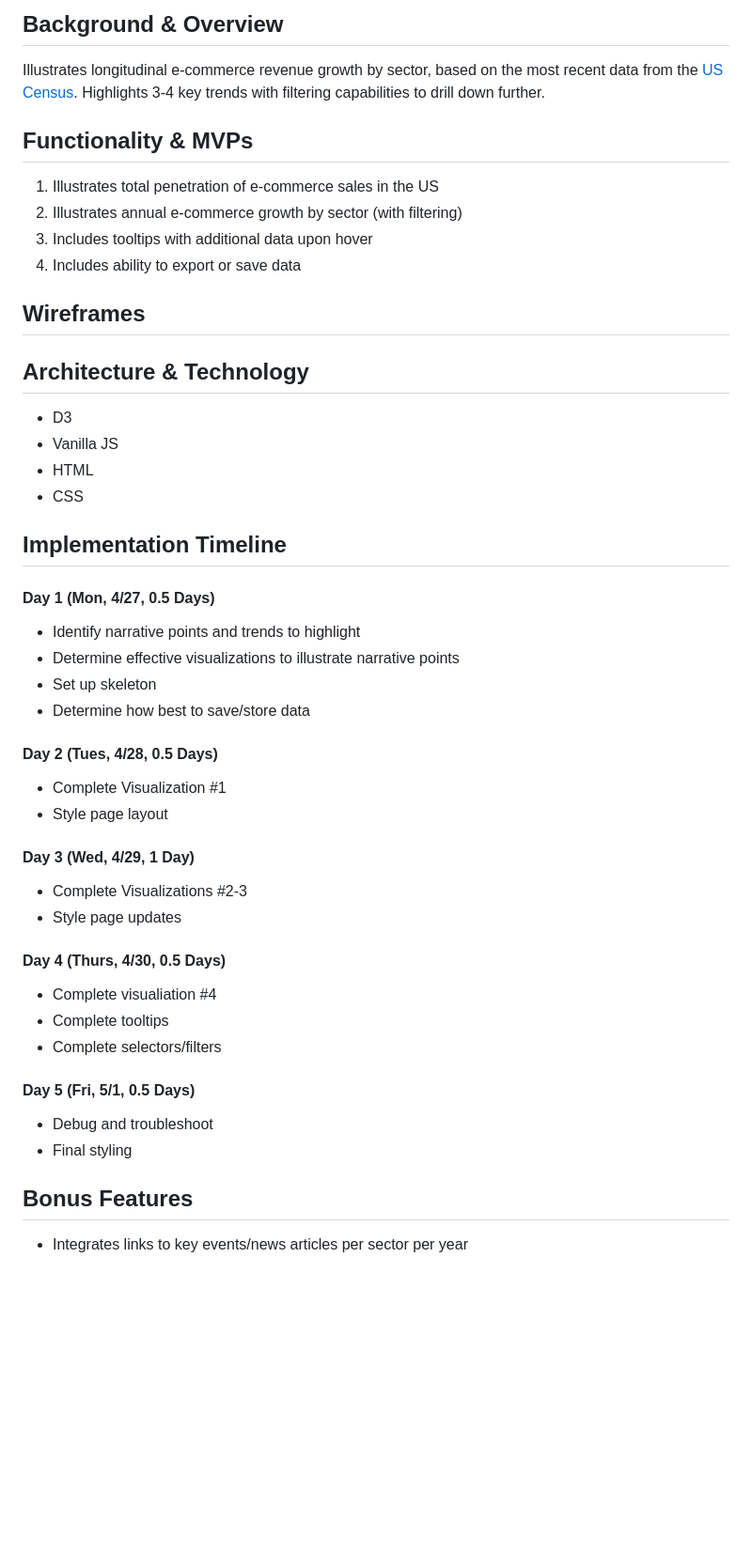
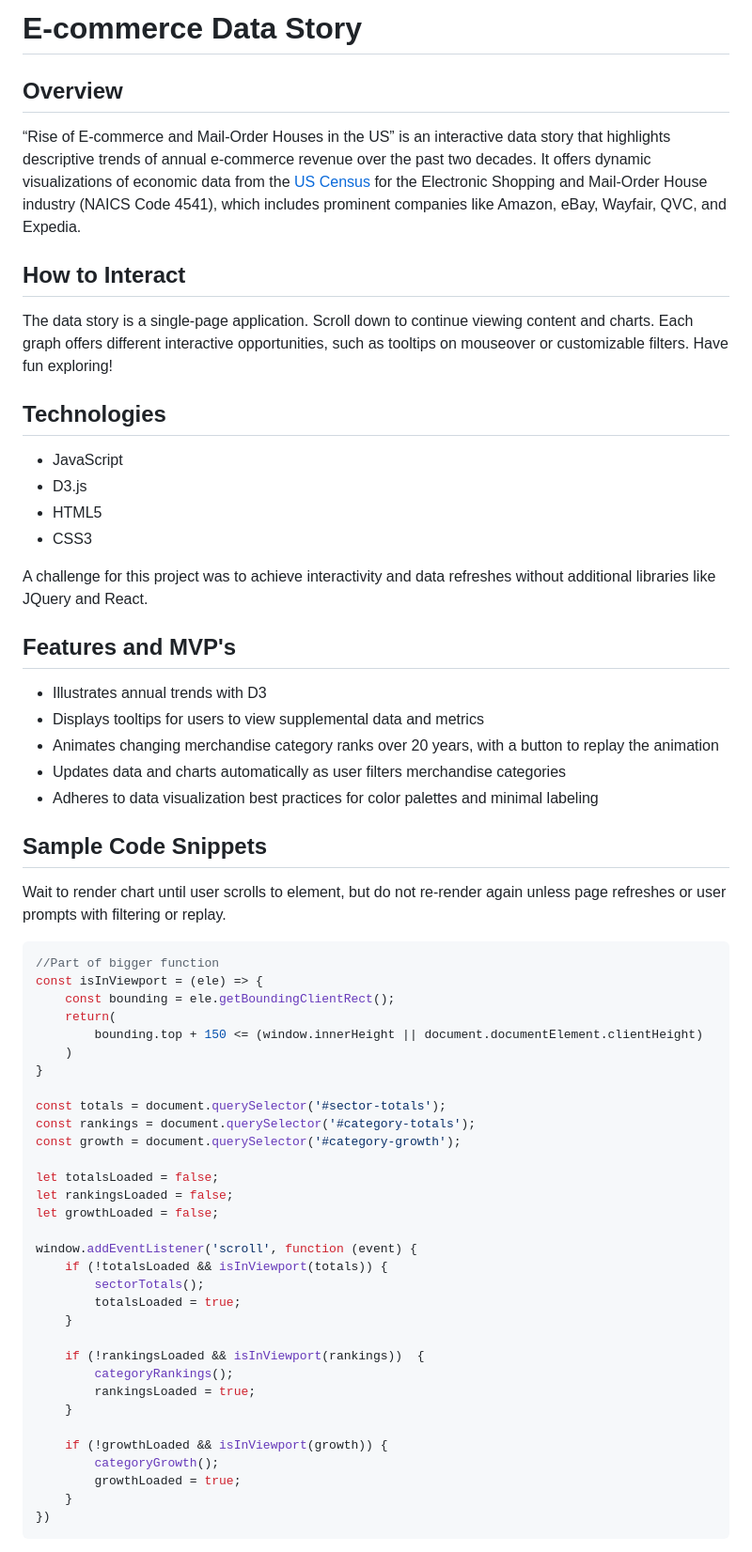
Before and after one commit to terrencemlai/ecommercedatastory, a Markdown page: README.md, the part around the change printed below. Shown: that part at 94% size. Rendered like a GitHub page; blank space fills up the shorter version.

Commit message:
add prod readme

````diff
--- a/README.md
+++ b/README.md
@@ -1,45 +1,67 @@
-## Background & Overview
-Illustrates longitudinal e-commerce revenue growth by sector, based on the most recent data from the [US Census](https://www.census.gov/data/tables/2017/econ/e-stats/2017-e-stats.html).
-Highlights 3-4 key trends with filtering capabilities to drill down further.
-
-## Functionality & MVPs
-1. Illustrates total penetration of e-commerce sales in the US
-2. Illustrates annual e-commerce growth by sector (with filtering)
-3. Includes tooltips with additional data upon hover
-4. Includes ability to export or save data
-
-## Wireframes
+# E-commerce Data Story
 
 
-## Architecture & Technology
-* D3
-* Vanilla JS
-* HTML
-* CSS
+## Overview
+“Rise of E-commerce and Mail-Order Houses in the US” is an interactive data story that highlights descriptive trends of annual e-commerce revenue over the past two decades.  It offers dynamic visualizations of economic data from the [US Census](https://www.census.gov/data/tables/2017/econ/e-stats/2017-e-stats.html) for the Electronic Shopping and Mail-Order House industry (NAICS Code 4541), which includes prominent companies like Amazon, eBay, Wayfair, QVC, and Expedia.
 
-## Implementation Timeline
-#### Day 1 (Mon, 4/27, 0.5 Days)
-* Identify narrative points and trends to highlight
-* Determine effective visualizations to illustrate narrative points
-* Set up skeleton
-* Determine how best to save/store data
+## How to Interact
 
-#### Day 2 (Tues, 4/28, 0.5 Days)
-* Complete Visualization #1
-* Style page layout
+The data story is a single-page application.  Scroll down to continue viewing content and charts.  Each graph offers different interactive opportunities, such as tooltips on mouseover or customizable filters.  Have fun exploring!
 
-#### Day 3 (Wed, 4/29, 1 Day)
-* Complete Visualizations #2-3
-* Style page updates
+## Technologies
 
-#### Day 4 (Thurs, 4/30, 0.5 Days)
-* Complete visualiation #4
-* Complete tooltips
-* Complete selectors/filters
+* JavaScript
+* D3.js
+* HTML5
+* CSS3
 
-#### Day 5 (Fri, 5/1, 0.5 Days)
-* Debug and troubleshoot
-* Final styling
+A challenge for this project was to achieve interactivity and data refreshes without additional libraries like JQuery and React.
 
-## Bonus Features
-* Integrates links to key events/news articles per sector per year
+
+## Features and MVP's
+* Illustrates annual trends with D3
+* Displays tooltips for users to view supplemental data and metrics
+* Animates changing merchandise category ranks over 20 years, with a button to replay the animation
+* Updates data and charts automatically as user filters merchandise categories
+* Adheres to data visualization best practices for color palettes and minimal labeling
+
+
+
+## Sample Code Snippets
+Wait to render chart until user scrolls to element, but do not re-render again unless page refreshes or user prompts with filtering or replay.
+
+```javascript
+//Part of bigger function
+const isInViewport = (ele) => {
+    const bounding = ele.getBoundingClientRect();
+    return(
+        bounding.top + 150 <= (window.innerHeight || document.documentElement.clientHeight)
+    )
+}
+
+const totals = document.querySelector('#sector-totals');
+const rankings = document.querySelector('#category-totals');
+const growth = document.querySelector('#category-growth');
+
+let totalsLoaded = false;
+let rankingsLoaded = false;
+let growthLoaded = false;
+
+window.addEventListener('scroll', function (event) {
+    if (!totalsLoaded && isInViewport(totals)) {
+        sectorTotals();
+        totalsLoaded = true;
+    }
+
+    if (!rankingsLoaded && isInViewport(rankings))  {
+        categoryRankings();
+        rankingsLoaded = true;
+    }
+
+    if (!growthLoaded && isInViewport(growth)) {
+        categoryGrowth();
+        growthLoaded = true;
+    }
+})
+```
+
````
Also changed, not shown: other parts of README.md (+83 -0 lines), src/images/ecommdatastory-bar-animation.gif (added), src/images/ecommdatastory-bar-tooltips.gif (added), src/images/ecommdatastory-fullscroll.gif (added), src/images/ecommdatastory-lines-filters.gif (added), 2 other files.
